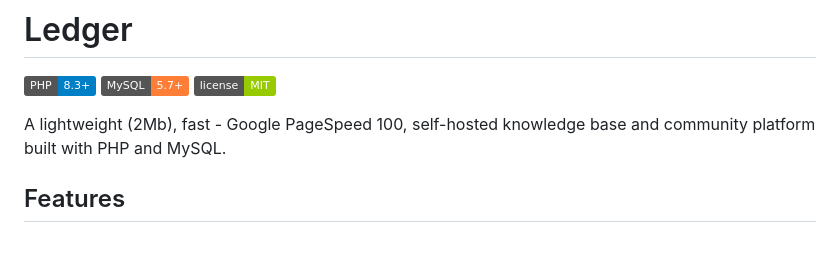
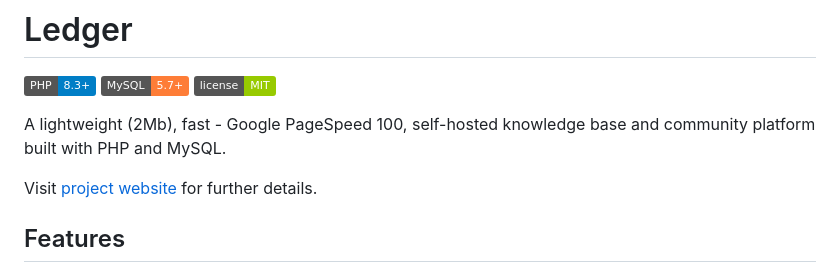
Before and after one commit to venture-logistics/runledger, a Markdown page: README.md, the part around the change. Rendered like a GitHub page; badges without logos; blank space fills up the shorter version.

Commit message:
Update README to include project website link
Added a link to the project website for more details.

```diff
--- a/README.md
+++ b/README.md
@@ -6,7 +6,7 @@
 
 A lightweight (2Mb), fast - Google PageSpeed 100, self-hosted knowledge base and community platform built with PHP and MySQL.
 
-
+Visit [project website](https://runledger.org/) for further details.
 
 ## Features
 
```
